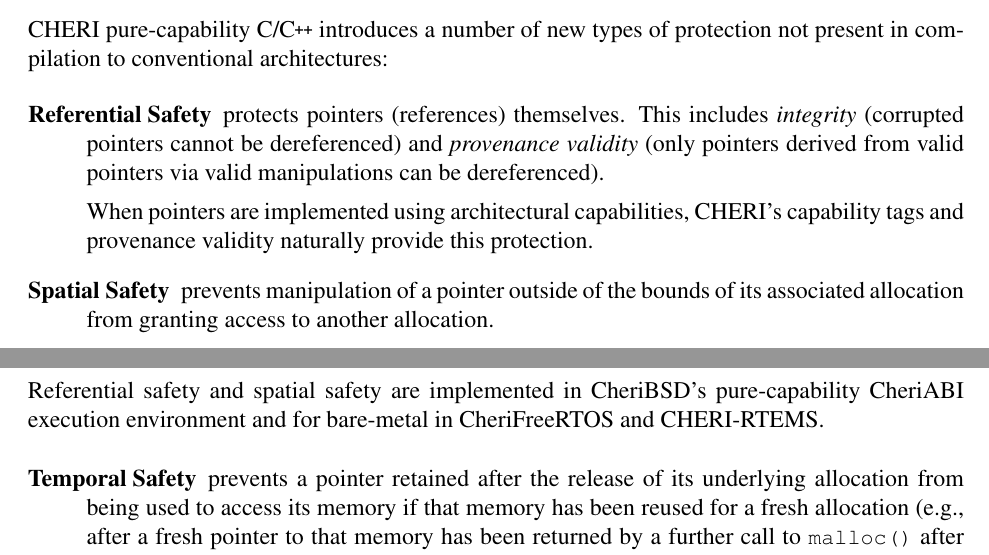
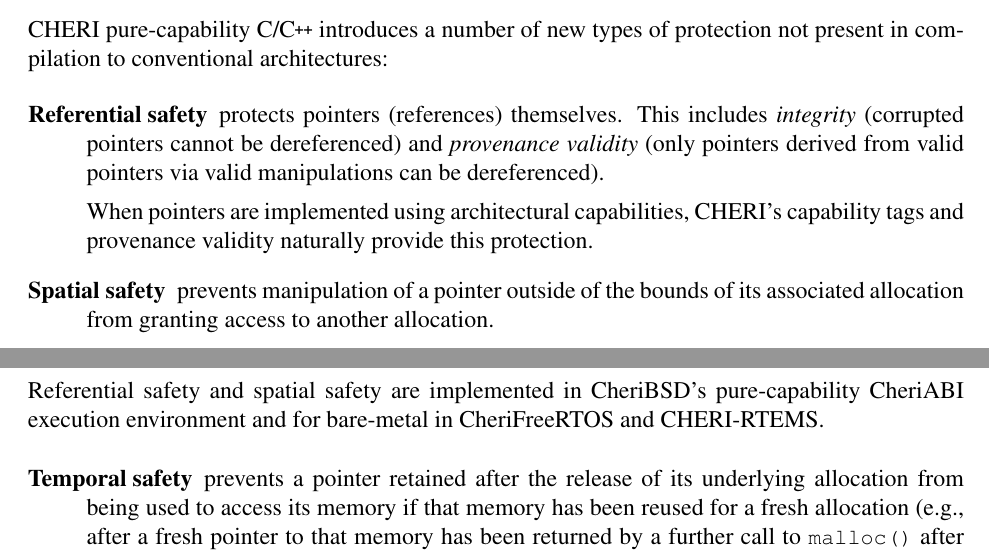
Before and after one commit to CTSRD-CHERI/cheri-c-programming, a LaTeX paper (cheri-c-programming.tex): two parts of pages 7 and 8 of 35, joined at a grey line, cut so that both start at the same text. Compiled offline with pdfLaTeX.

Commit message:
Use sentence case in description list titles more consistently.

```diff
--- a/cheri-c-programming.tex
+++ b/cheri-c-programming.tex
@@ -463,7 +463,7 @@
 present in compilation to conventional architectures:
 
 \begin{description}
-\item[Referential Safety] protects pointers (references) themselves.
+\item[Referential safety] protects pointers (references) themselves.
   This includes \textit{integrity} (corrupted pointers cannot be dereferenced)
   and \textit{provenance validity} (only pointers derived from valid pointers
   via valid manipulations can be dereferenced).
@@ -471,7 +471,7 @@
   When pointers are implemented using architectural capabilities, CHERI's
   capability tags and provenance validity naturally provide this protection.
 
-\item[Spatial Safety] prevents manipulation of a pointer outside of the bounds
+\item[Spatial safety] prevents manipulation of a pointer outside of the bounds
   of its associated allocation from granting access to another allocation.
 
   This is accomplished by adapting various memory allocators, including the run-time
@@ -491,7 +491,7 @@
 CheriFreeRTOS and CHERI-RTEMS.
 
 \begin{description}
-\item[Temporal Safety] prevents a pointer retained after the release of its
+\item[Temporal safety] prevents a pointer retained after the release of its
   underlying allocation from being used to access its memory if that memory
   has been reused for a fresh allocation (e.g., after a fresh pointer to that
   memory has been returned by a further call to \cfunc{malloc} after the
```
